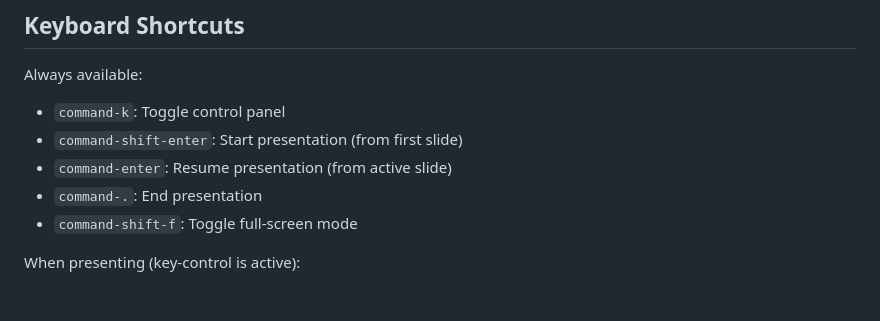
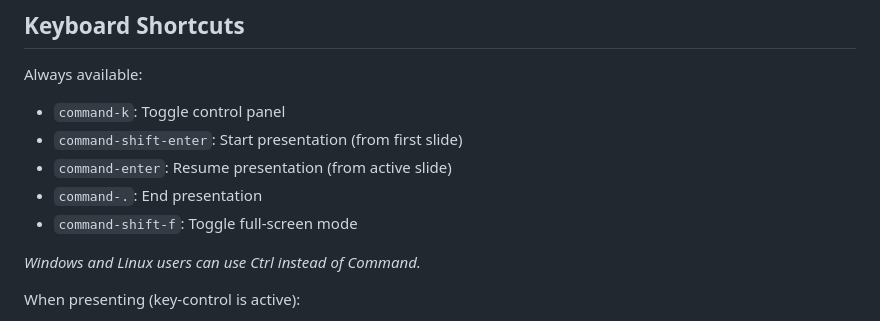
Before and after one commit to oddbird/slide-deck, a Markdown page: README.md, the part around the change. Rendered like a GitHub page; blank space fills up the shorter version.

```diff
--- a/README.md
+++ b/README.md
@@ -81,6 +81,8 @@ Always available:
 - `command-.`: End presentation
 - `command-shift-f`: Toggle full-screen mode
 
+*Windows and Linux users can use Ctrl instead of Command.*
+
 When presenting (key-control is active):
 
 - `N`/`rightArrow`/`downArrow`/`pageDown`: Next slide
```
